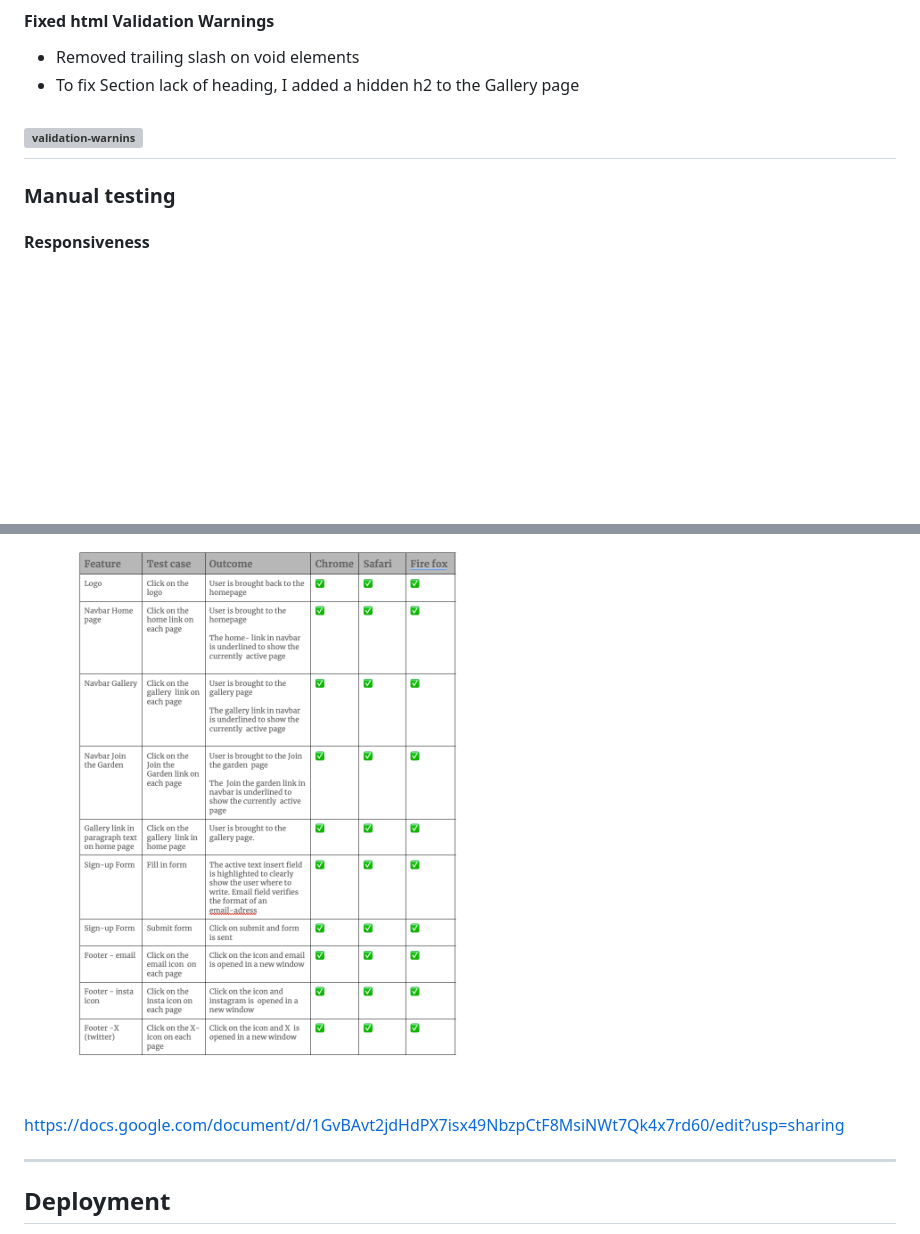
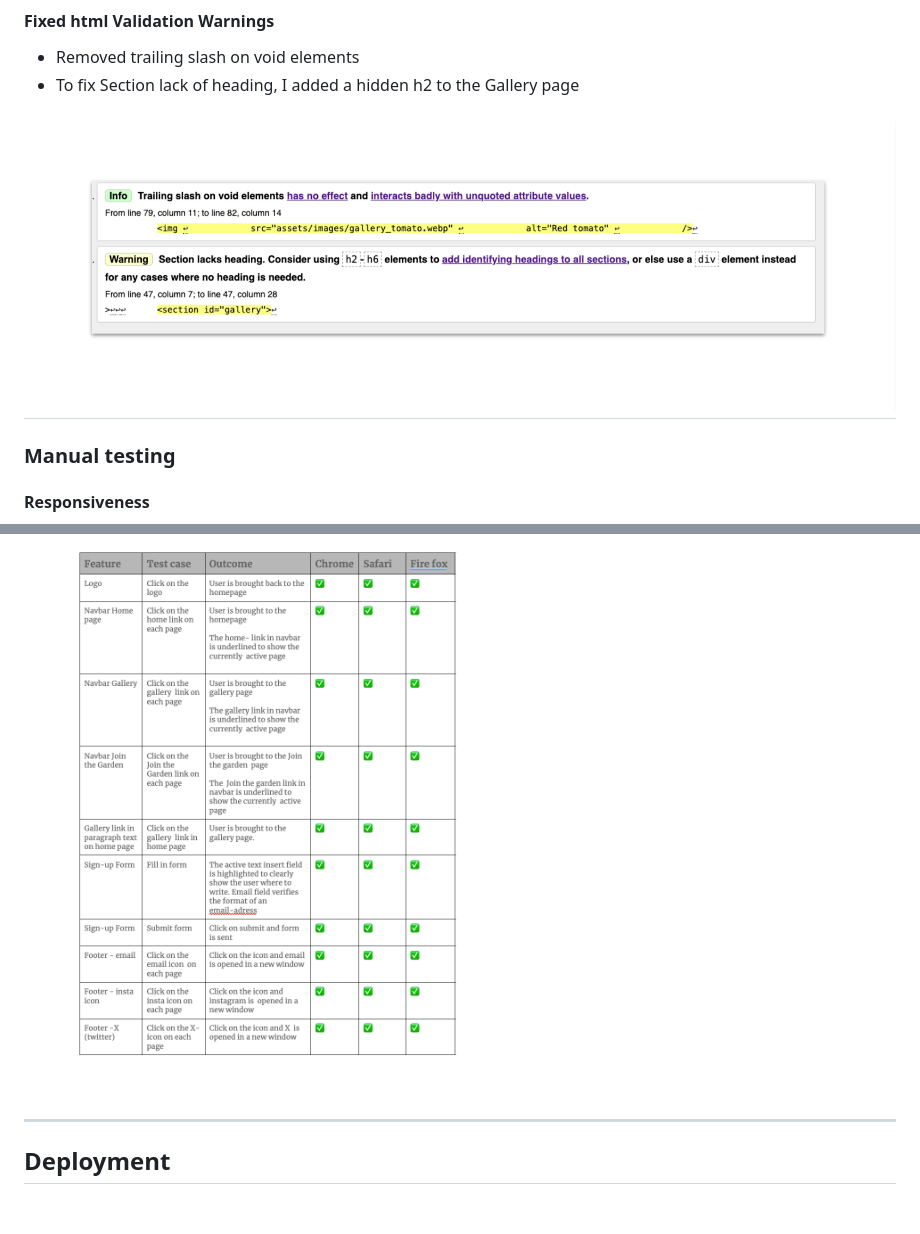
Before and after one commit to Josseyo/Malarpiraterna, a Markdown page: README.md, 2 parts joined by grey strips. Drawn GitHub-style; blank space fills up the shorter version; grey boxes are pictures that could not be loaded.

```diff
--- a/README.md
+++ b/README.md
@@ -216,7 +219,7 @@ If this section grows too long, you may want to split it off into a separate fil
 - Removed trailing slash on void elements
 - To fix Section lack of heading, I added a hidden h2 to the Gallery page
 
-![validation-warnins](image-2.png)
+![validation-warnins](./assets/docs/image-2.png)
 ------
 
 ### Manual testing
@@ -245,8 +248,6 @@ Firefox
 #### Feature test protocol
 
 ![manual testing](./assets/docs/image-39.png)
-
-https://docs.google.com/document/d/1GvBAvt2jdHdPX7isx49NbzpCtF8MsiNWt7Qk4x7rd60/edit?usp=sharing
 
 ------
 
```
Also changed, not shown: other parts of README.md (+8 -5 lines), assets/docs/image-css.png (added), 2 other files.
